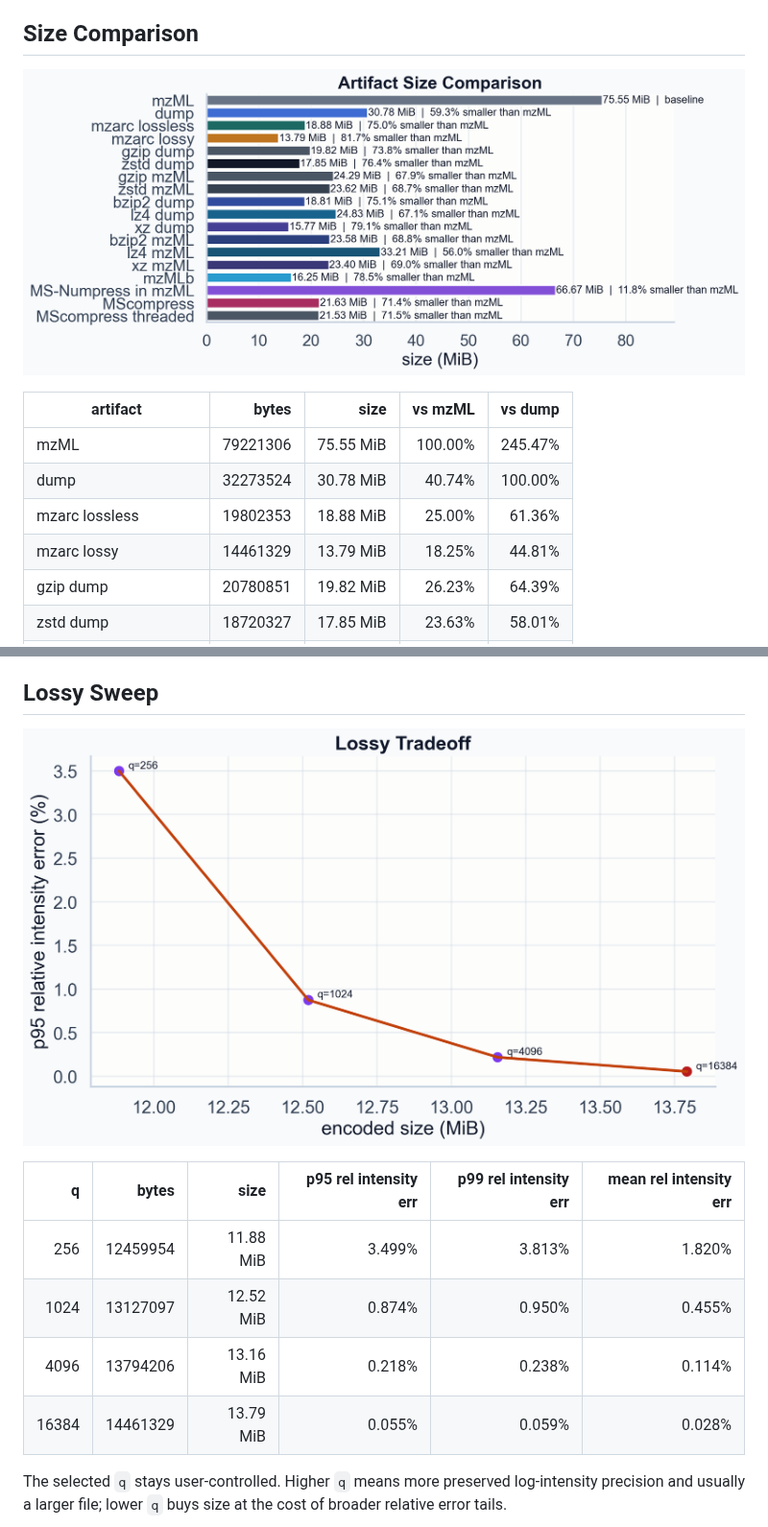
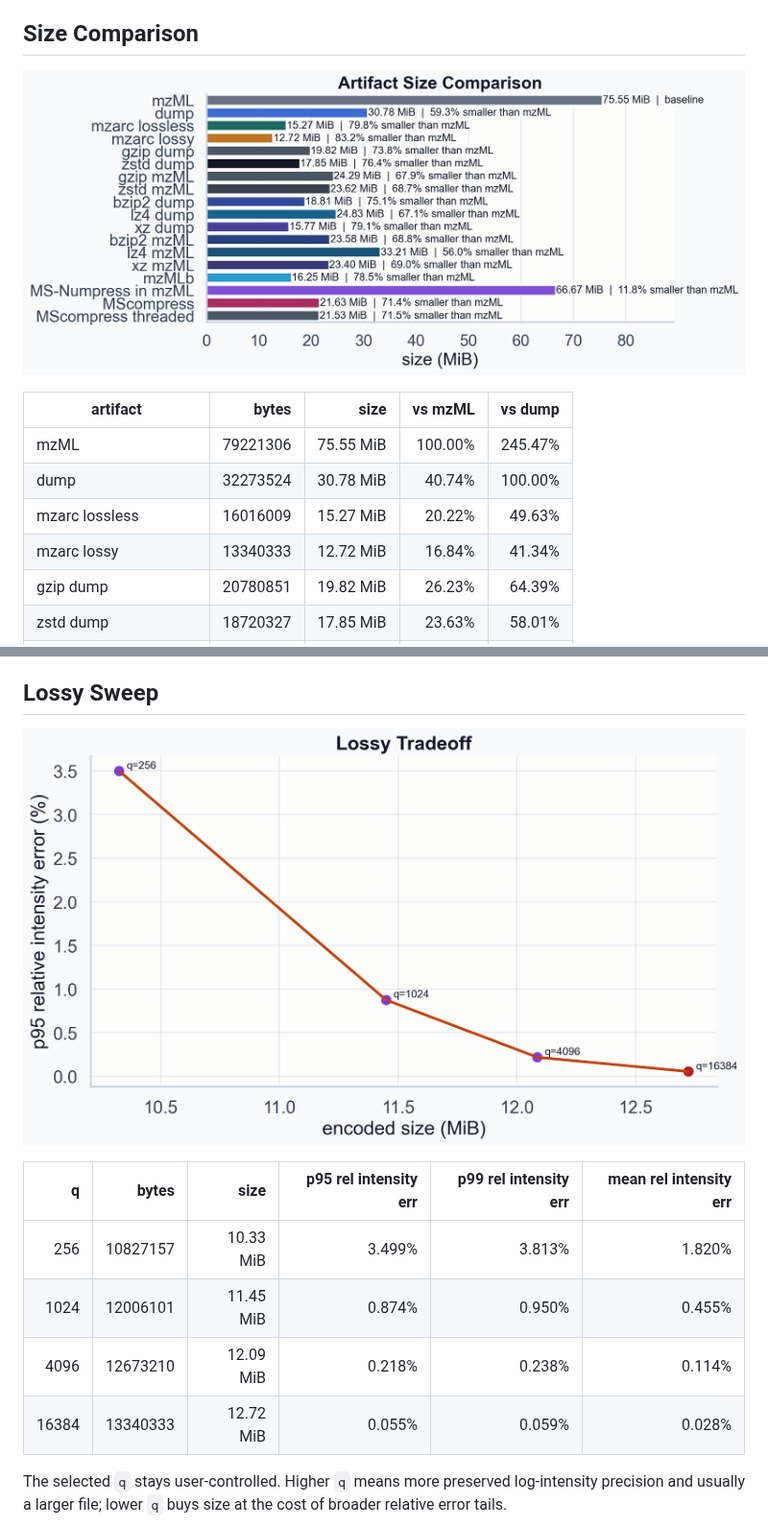
Before and after one commit to eneskemalergin/mzarc, a Markdown page: benchmark/report.md, 2 parts joined by grey strips. Shown at 96% size. Drawn GitHub-style; pictures changed too: benchmark/plots/lossy_tradeoff.png, benchmark/plots/size_comparison.png.

```diff
--- a/benchmark/report.md
+++ b/benchmark/report.md
@@ -29,8 +29,8 @@ External formats that actually ran end-to-end in this benchmark: mzMLb, MS-Numpr
 | ------------------- | -------: | --------: | ------: | ------: |
 | mzML                | 79221306 | 75.55 MiB | 100.00% | 245.47% |
 | dump                | 32273524 | 30.78 MiB |  40.74% | 100.00% |
-| mzarc lossless      | 19802353 | 18.88 MiB |  25.00% |  61.36% |
-| mzarc lossy         | 14461329 | 13.79 MiB |  18.25% |  44.81% |
+| mzarc lossless      | 16016009 | 15.27 MiB |  20.22% |  49.63% |
+| mzarc lossy         | 13340333 | 12.72 MiB |  16.84% |  41.34% |
 | gzip dump           | 20780851 | 19.82 MiB |  26.23% |  64.39% |
 | zstd dump           | 18720327 | 17.85 MiB |  23.63% |  58.01% |
 | gzip mzML           | 25465391 | 24.29 MiB |  32.14% |  78.90% |
@@ -189,10 +189,10 @@ On the current run, `lz4 dump`, `gzip dump`, `zstd dump`, `bzip2 dump`, `xz dump
 
 |     q |    bytes |      size | p95 rel intensity err | p99 rel intensity err | mean rel intensity err |
 | ----: | -------: | --------: | --------------------: | --------------------: | ---------------------: |
-|   256 | 12459954 | 11.88 MiB |                3.499% |                3.813% |                 1.820% |
-|  1024 | 13127097 | 12.52 MiB |                0.874% |                0.950% |                 0.455% |
-|  4096 | 13794206 | 13.16 MiB |                0.218% |                0.238% |                 0.114% |
-| 16384 | 14461329 | 13.79 MiB |                0.055% |                0.059% |                 0.028% |
+|   256 | 10827157 | 10.33 MiB |                3.499% |                3.813% |                 1.820% |
+|  1024 | 12006101 | 11.45 MiB |                0.874% |                0.950% |                 0.455% |
+|  4096 | 12673210 | 12.09 MiB |                0.218% |                0.238% |                 0.114% |
+| 16384 | 13340333 | 12.72 MiB |                0.055% |                0.059% |                 0.028% |
 
 The selected `q` stays user-controlled. Higher `q` means more preserved log-intensity precision and usually a larger file; lower `q` buys size at the cost of broader relative error tails.
 
```
Also changed, not shown: other parts of benchmark/report.md (+68 -68 lines), benchmark/plots/performance_overview.png, benchmark/plots/timing_intervals.png, 8 other files.
